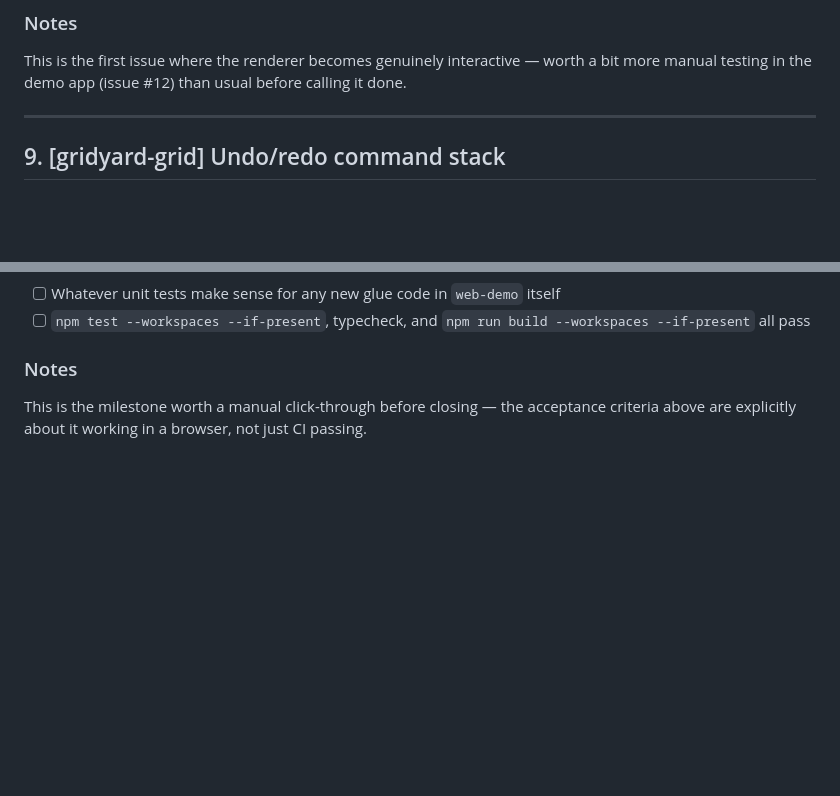
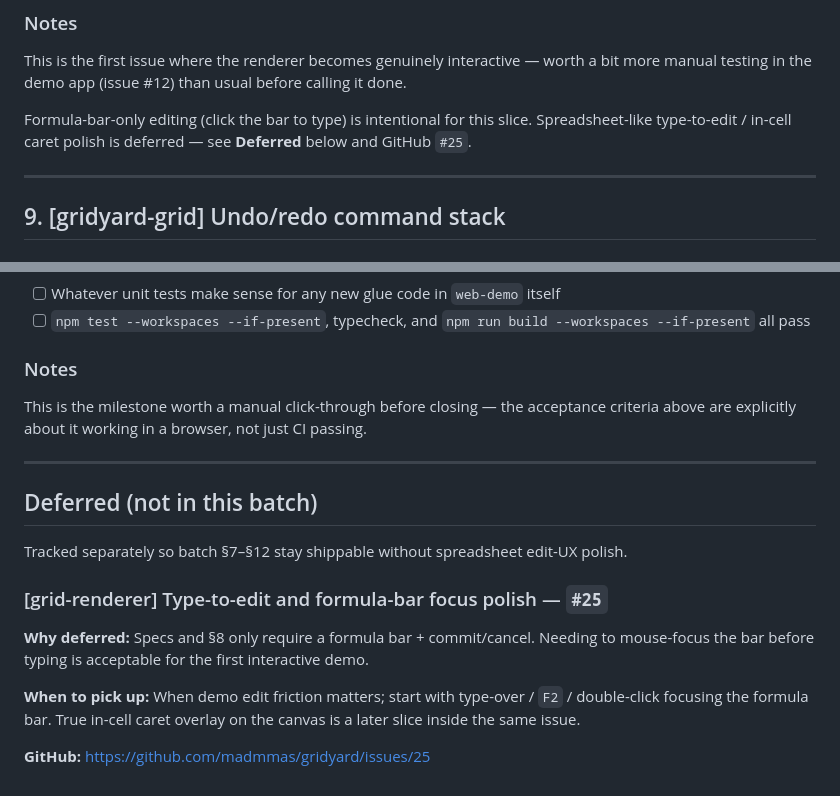
Before and after one commit to madmmas/gridyard, a Markdown page: docs/ISSUES/ISSUES_BATCH_02.md, 2 parts joined by grey strips. GitHub-like rendering; blank space fills up the shorter version.

Commit message:
Record deferred type-to-edit UX as GitHub issue #25. (#26)
Point batch 02 at a later polish issue so formula-bar focus and in-cell
caret work stay trackable without blocking the current editing milestone.

Co-authored-by: Cursor <cursoragent@cursor.com>

```diff
--- a/docs/ISSUES/ISSUES_BATCH_02.md
+++ b/docs/ISSUES/ISSUES_BATCH_02.md
@@ -87,6 +87,10 @@ closing the loop from "click a cell" to "see it recalculate."
 
 ### Notes
 This is the first issue where the renderer becomes genuinely interactive — worth a bit more manual testing in the demo app (issue #12) than usual before calling it done.
+
+Formula-bar-only editing (click the bar to type) is intentional for this
+slice. Spreadsheet-like type-to-edit / in-cell caret polish is deferred —
+see **Deferred** below and GitHub `#25`.
 
 ---
 
@@ -226,4 +230,25 @@ schema, rendered by `grid-renderer`, selectable, editable, undoable.
 - [ ] `npm test --workspaces --if-present`, typecheck, and `npm run build --workspaces --if-present` all pass
 
 ### Notes
-This is the milestone worth a manual click-through before closing — the acceptance criteria above are explicitly about it working in a browser, not just CI passing.
+This is the milestone worth a manual click-through before closing — the
+acceptance criteria above are explicitly about it working in a browser,
+not just CI passing.
+
+---
+
+## Deferred (not in this batch)
+
+Tracked separately so batch §7–§12 stay shippable without spreadsheet
+edit-UX polish.
+
+### [grid-renderer] Type-to-edit and formula-bar focus polish — `#25`
+
+**Why deferred:** Specs and §8 only require a formula bar + commit/cancel.
+Needing to mouse-focus the bar before typing is acceptable for the first
+interactive demo.
+
+**When to pick up:** When demo edit friction matters; start with
+type-over / `F2` / double-click focusing the formula bar. True in-cell
+caret overlay on the canvas is a later slice inside the same issue.
+
+**GitHub:** https://github.com/madmmas/gridyard/issues/25
```
